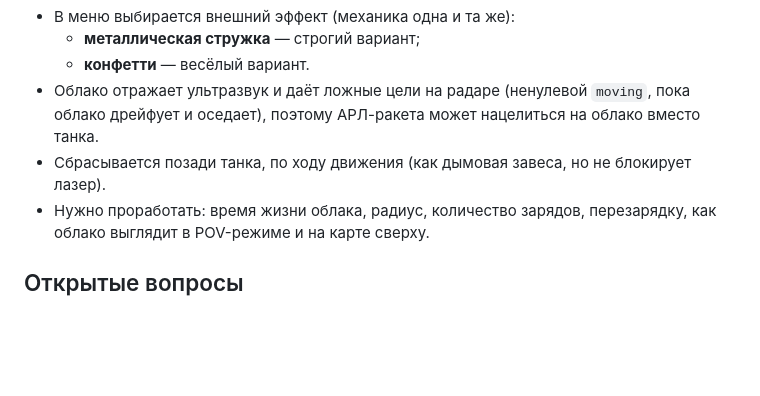
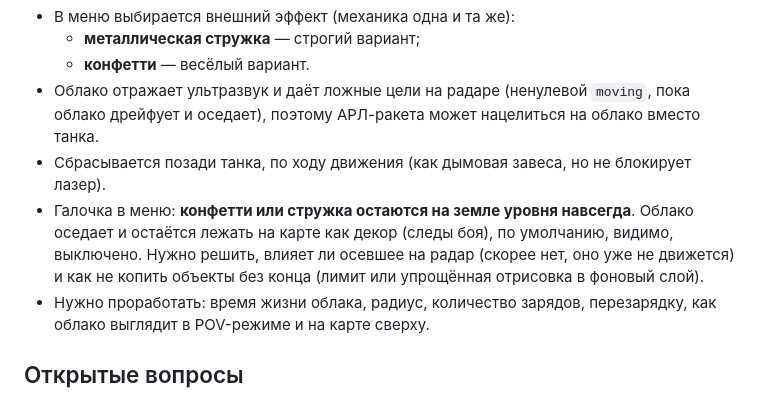
Before and after one commit to Skycader/war-bots, a Markdown page: plans/ultrasound-radar.md, the part around the change. Rendered like a GitHub page; blank space fills up the shorter version.

Commit message:
plans: chaff/confetti can stay on the ground permanently (menu option)
Co-Authored-By: Claude Sonnet 5.5 <noreply@anthropic.com>

```diff
--- a/plans/ultrasound-radar.md
+++ b/plans/ultrasound-radar.md
@@ -54,6 +54,7 @@
   - **конфетти** — весёлый вариант.
 - Облако отражает ультразвук и даёт ложные цели на радаре (ненулевой `moving`, пока облако дрейфует и оседает), поэтому АРЛ-ракета может нацелиться на облако вместо танка.
 - Сбрасывается позади танка, по ходу движения (как дымовая завеса, но не блокирует лазер).
+- Галочка в меню: **конфетти или стружка остаются на земле уровня навсегда**. Облако оседает и остаётся лежать на карте как декор (следы боя), по умолчанию, видимо, выключено. Нужно решить, влияет ли осевшее на радар (скорее нет, оно уже не движется) и как не копить объекты без конца (лимит или упрощённая отрисовка в фоновый слой).
 - Нужно проработать: время жизни облака, радиус, количество зарядов, перезарядку, как облако выглядит в POV-режиме и на карте сверху.
 
 ## Открытые вопросы
```
